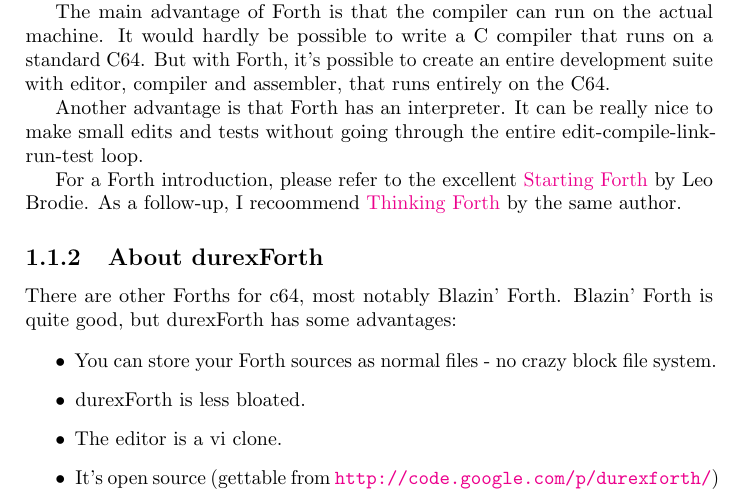
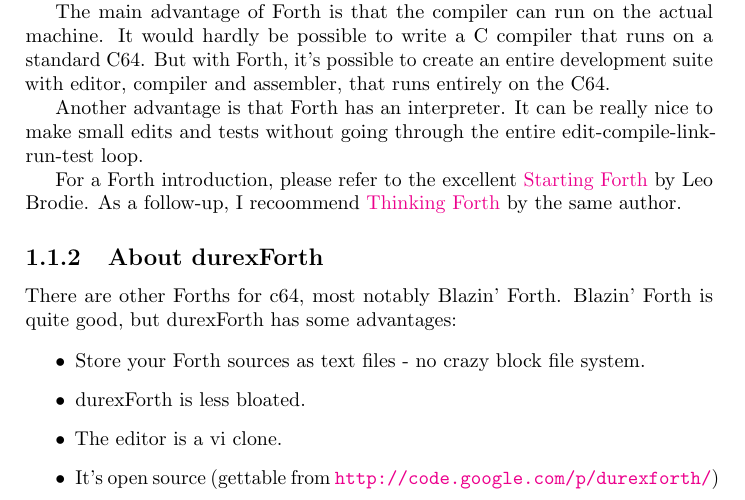
Before and after one commit to jkotlinski/durexforth, a LaTeX document (docs/manual.tex, which reads docs/intro.tex): part of page 5 of 16, cut so that both start at the same text. Compiled offline with pdfLaTeX.

Commit message:
Made the intro section fit on one page instead of 1.0001 pages.

```diff
--- a/docs/intro.tex
+++ b/docs/intro.tex
@@ -23,7 +23,7 @@
 There are other Forths for c64, most notably Blazin' Forth. Blazin' Forth is quite good, but durexForth has some advantages:
 
 \begin{itemize}
-\item You can store your Forth sources as normal files - no crazy block file system.
+\item Store your Forth sources as text files - no crazy block file system.
 \item durexForth is less bloated.
 \item The editor is a vi clone.
 \item It's open source (gettable from \url{http://code.google.com/p/durexforth/})
```
